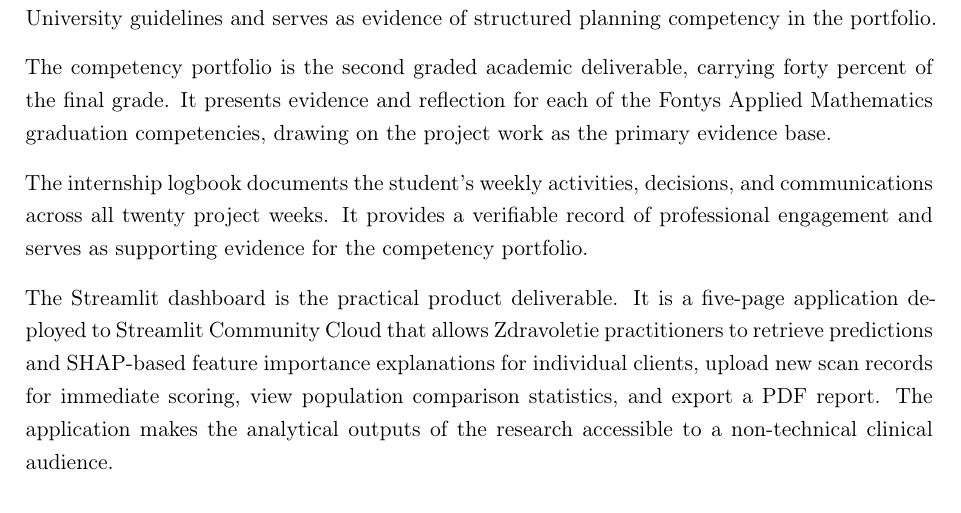
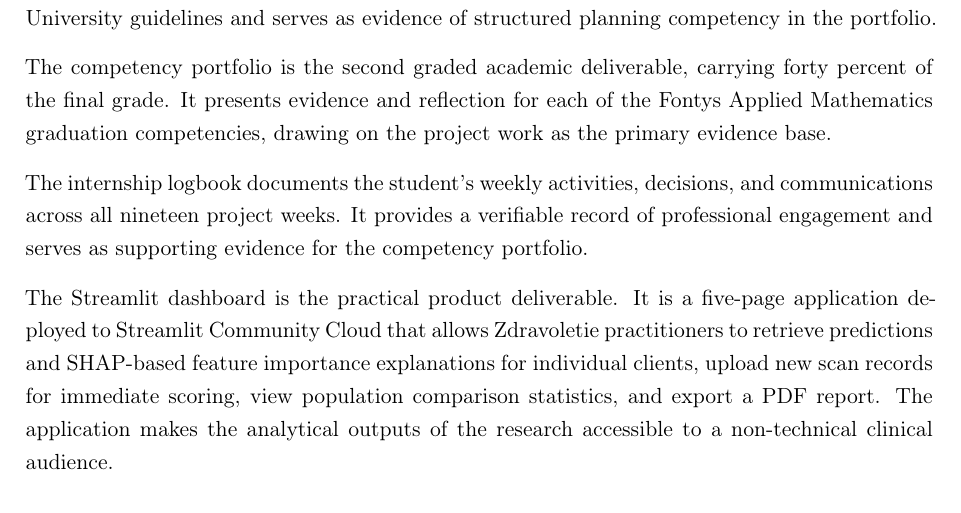
Before and after one commit to Alexand33r/zdravoletie-app, a LaTeX thesis (thesis/PoA_full.tex): part of page 6 of 18, cut so that both start at the same text. Compiled offline with pdfLaTeX.

Commit message:
Final pre-submission fixes: PoA week count 20->19, logbook Week 19 Reflection heading, all three PDFs regenerated

```diff
--- a/thesis/PoA_full.tex
+++ b/thesis/PoA_full.tex
@@ -140,7 +140,7 @@ The Plan of Approach is the project management deliverable: this document. It es
 
 The competency portfolio is the second graded academic deliverable, carrying forty percent of the final grade. It presents evidence and reflection for each of the Fontys Applied Mathematics graduation competencies, drawing on the project work as the primary evidence base.
 
-The internship logbook documents the student's weekly activities, decisions, and communications across all twenty project weeks. It provides a verifiable record of professional engagement and serves as supporting evidence for the competency portfolio.
+The internship logbook documents the student's weekly activities, decisions, and communications across all nineteen project weeks. It provides a verifiable record of professional engagement and serves as supporting evidence for the competency portfolio.
 
 The Streamlit dashboard is the practical product deliverable. It is a five-page application deployed to Streamlit Community Cloud that allows Zdravoletie practitioners to retrieve predictions and SHAP-based feature importance explanations for individual clients, upload new scan records for immediate scoring, view population comparison statistics, and export a PDF report. The application makes the analytical outputs of the research accessible to a non-technical clinical audience.
 
```
Also changed, not shown: thesis/logbook.md (+1 -0 lines), thesis/logbook_temp.tex (+1 -0 lines), thesis/PoA_full.pdf, thesis/competency_portfolio.pdf, thesis/logbook.pdf, 3 other files.
